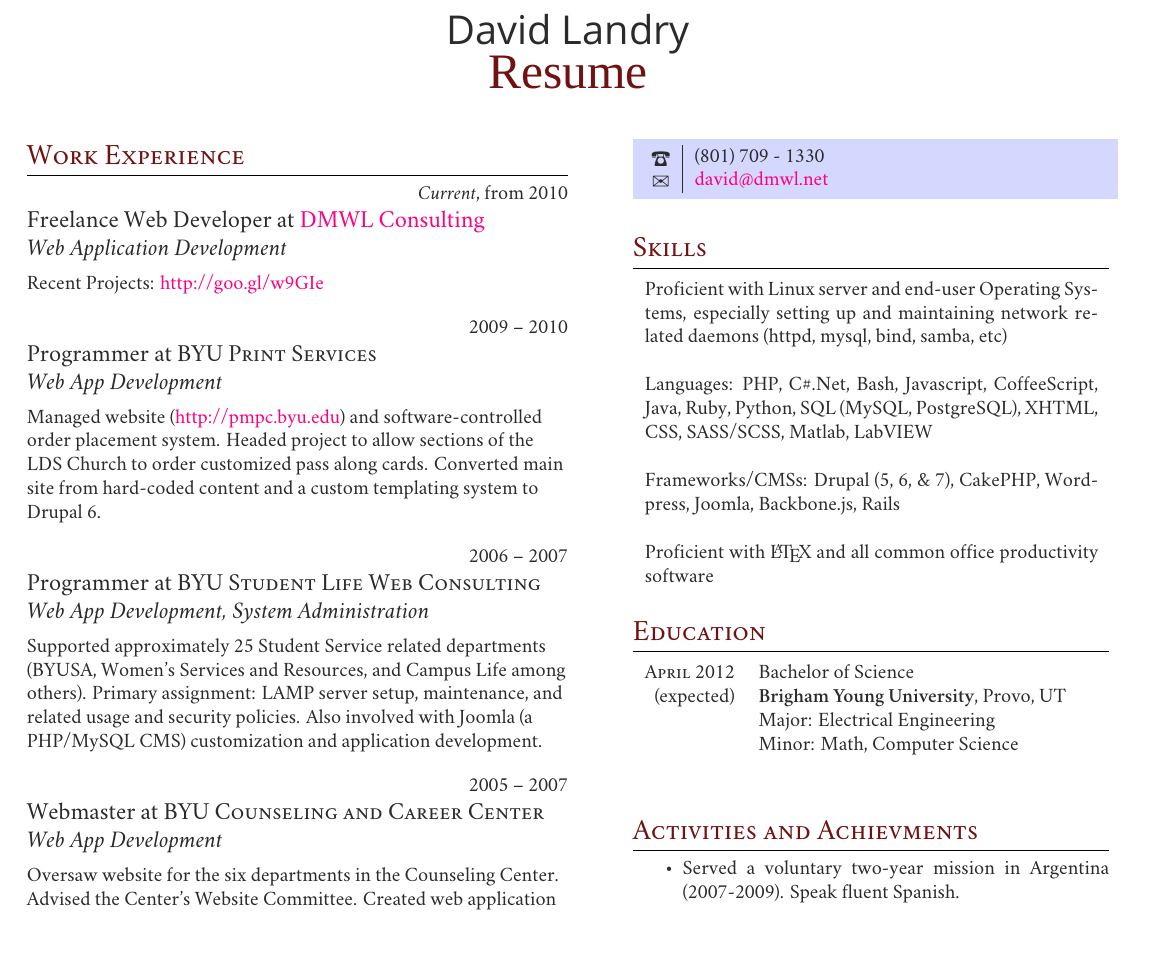
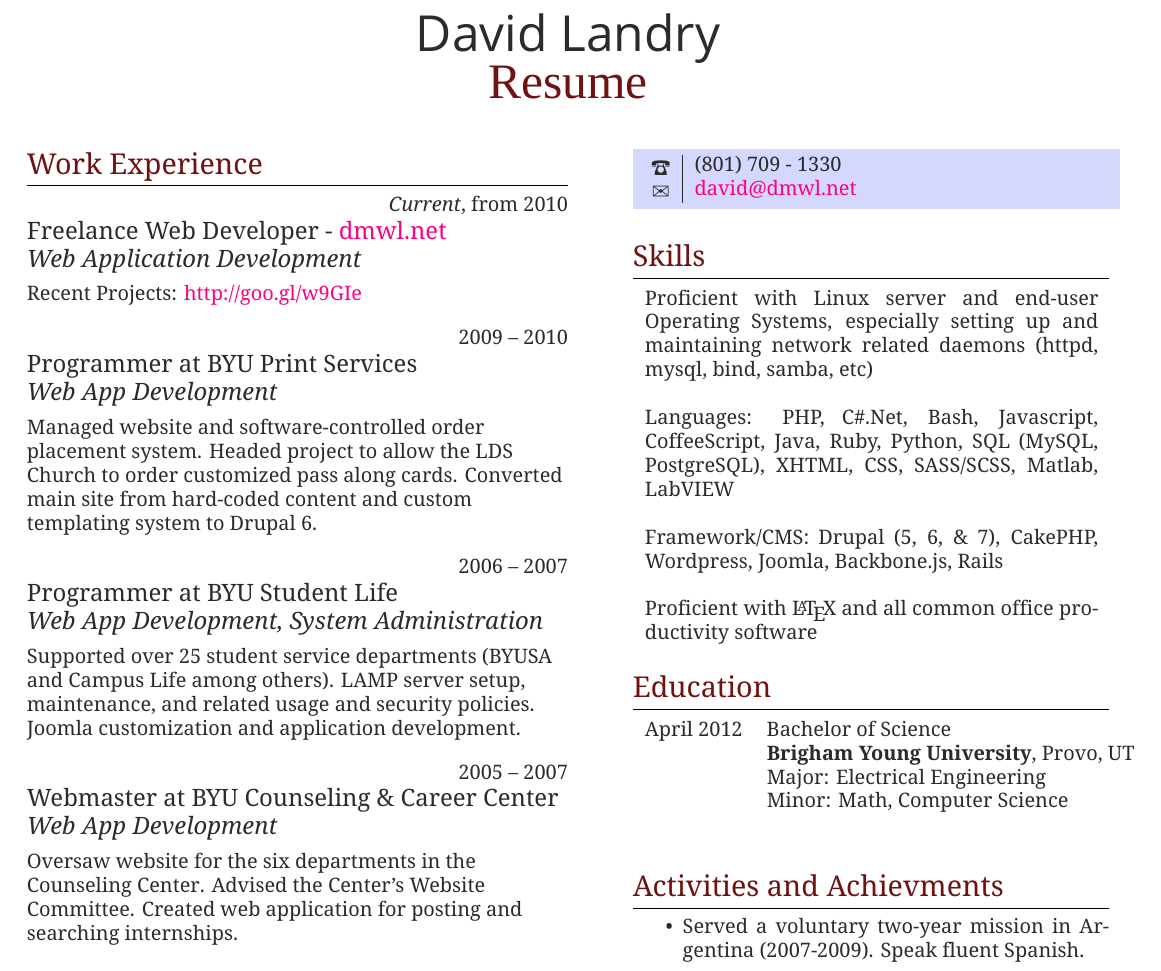
Before and after one commit to davad/Resume, a LaTeX CV (two-col-resume.tex): part of the page, cut so that both start at the same text. Compiled offline with XeLaTeX; a missing font is replaced by an installed copy or a similar font.

Commit message:
Changed fonts. Shortened some sections.

```diff
--- a/two-col-resume.tex
+++ b/two-col-resume.tex
@@ -24,8 +24,8 @@
 %Fonts and Tweaks for XeLaTeX
 \usepackage{fontspec,xltxtra,xunicode}
 \defaultfontfeatures{Mapping=tex-text}
-\setromanfont[Mapping=tex-text]{Hoefler Text}
-\setsansfont[Scale=MatchLowercase,Mapping=tex-text]{Gill Sans MT}
+\setromanfont[Mapping=tex-text]{Droid Serif}
+\setsansfont[Scale=MatchLowercase,Mapping=tex-text]{Museo Sans}
 %\setmonofont[Scale=MatchLowercase]{Andale Mono}
 
 %Setup hyperref package, and colours for links, text and headings
@@ -48,6 +48,7 @@
 \usepackage{titlesec}				%custom \section
 
 \hyphenation{CoffeeScript} %Custom hyphenation
+\hyphenation{Operating System} %Custom hyphenation
 
 %CV Sections inspired by:
 %http://stefano.italians.nl/archives/26
@@ -82,7 +83,7 @@
 	\raggedleft
 	\emph{Current}, from \textsc{2010}\par
 
-	\raggedright\large Freelance Web Developer at \href{http://dmwl.net}{DMWL Consulting} \\
+	\raggedright\large Freelance Web Developer - \href{http://dmwl.net}{dmwl.net} \\
 	\emph{Web Application Development}\\[5pt]
 
   \normalsize{
@@ -98,29 +99,29 @@
   \emph{Web App Development}\\[5pt]
 
   \normalsize{
-  Managed website (\href{http://pmpc.byu.edu}{http://pmpc.byu.edu}) and software-controlled order placement system.
-  Headed project to allow sections of the LDS Church to order customized pass along cards.
-  Converted main site from hard-coded content and a custom templating system to Drupal 6.
+  Managed website and software-controlled order placement system.
+  Headed project to allow the LDS Church to order customized pass along cards.
+  Converted main site from hard-coded content and custom templating system to Drupal 6.
   }\\[10pt]
 
 	%WORK EXPERIENCE -3-
 	\raggedleft
 	\textsc{\normalsize 2006 -- 2007}\par
 
-	\raggedright\large Programmer at \textsc{BYU Student Life Web Consulting}\\
+	\raggedright\large Programmer at \textsc{BYU Student Life}\\
 	\emph{Web App Development, System Administration}\\[5pt]
 
 	\normalsize{
-  Supported approximately 25 Student Service related departments (BYUSA, Women's Services and Resources, and Campus Life among others).
-  Primary assignment: LAMP server setup, maintenance, and related usage and security policies.
-  Also involved with Joomla (a PHP/MySQL CMS) customization and application development.
+  Supported over 25 student service departments (BYUSA and Campus Life among others).
+  LAMP server setup, maintenance, and related usage and security policies.
+  Joomla customization and application development.
   }\\[10pt]
 
 	%WORK EXPERIENCE -4-
 	\raggedleft
 	\textsc{\normalsize 2005 -- 2007}\par
 
-	\raggedright\large Webmaster at \textsc{BYU Counseling and Career Center}\\
+	\raggedright\large Webmaster at \textsc{BYU Counseling \& Career Center}\\
 	\emph{Web App Development}\\[5pt]
 
 	\normalsize{
@@ -194,7 +195,7 @@
 	\begin{tabular}{p{8cm}}
     Proficient with Linux server and end-user Operating Systems, especially setting up and maintaining network related daemons (httpd, mysql, bind, samba, etc)\\\\
       Languages: PHP, C\#.Net, Bash, Javascript, CoffeeScript, Java, Ruby, Python, SQL (MySQL, PostgreSQL), XHTML, CSS, SASS/SCSS, Matlab, LabVIEW\\\\
-    Frameworks/CMSs: Drupal (5, 6, \& 7), CakePHP, Wordpress, Joomla, Backbone.js, Rails\\\\
+    Framework/CMS: Drupal (5, 6, \& 7), CakePHP, Wordpress, Joomla, Backbone.js, Rails\\\\
     Proficient with \LaTeX{} and all common office productivity software\\\\
 	\end{tabular}
 
@@ -204,7 +205,7 @@
 
 	%EDUCATION -1-
 	\textsc{April} 2012 & Bachelor of Science\\
-	 (expected) & \textbf{Brigham Young University}, Provo, UT\\
+	 & \textbf{Brigham Young University}, Provo, UT\\
 	 & Major: Electrical Engineering\\
 	 & Minor: Math, Computer Science\\
 	 &\\
```
